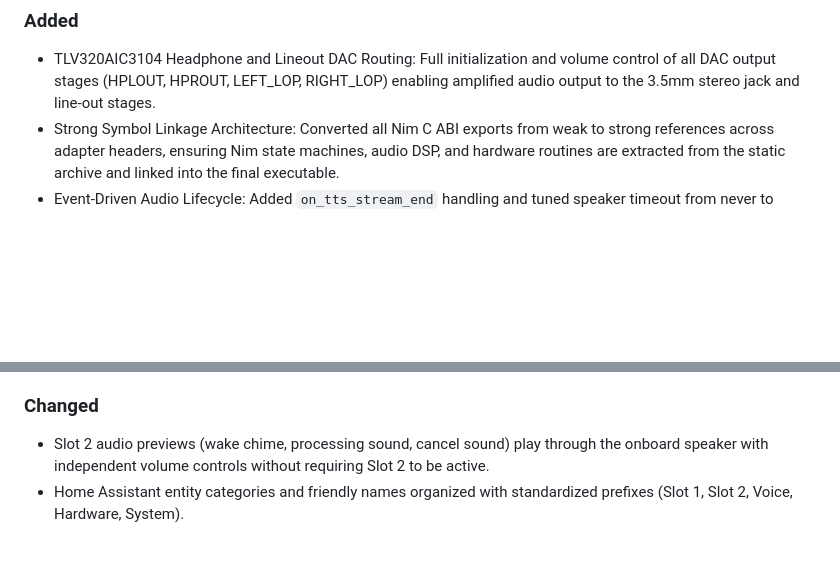
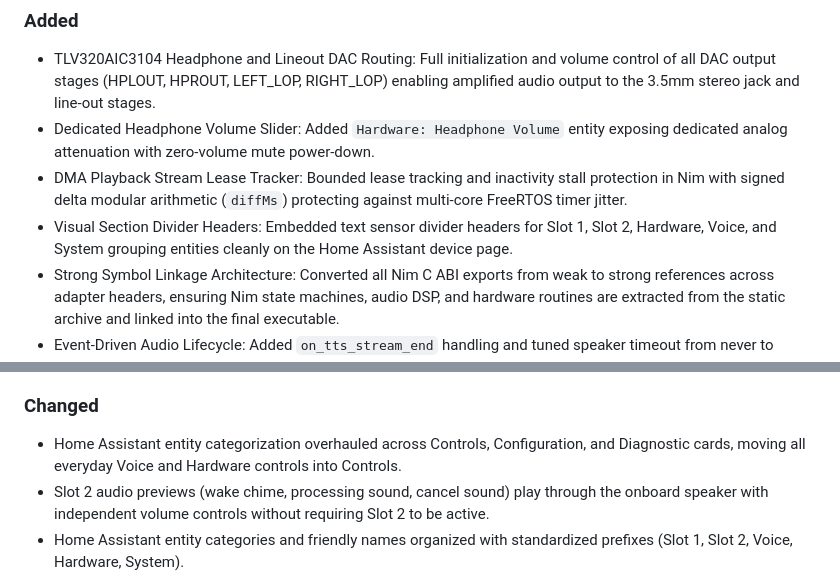
Before and after one commit to axiomantic/esphome-satellite, a Markdown page: CHANGELOG.md, 2 parts joined by grey strips. GitHub-like rendering; blank space fills up the shorter version.

```diff
--- a/CHANGELOG.md
+++ b/CHANGELOG.md
@@ -9,6 +9,9 @@ and this project adheres to [Semantic Versioning](https://semver.org/spec/v2.0.0
 
 ### Added
 - TLV320AIC3104 Headphone and Lineout DAC Routing: Full initialization and volume control of all DAC output stages (HPLOUT, HPROUT, LEFT_LOP, RIGHT_LOP) enabling amplified audio output to the 3.5mm stereo jack and line-out stages.
+- Dedicated Headphone Volume Slider: Added `Hardware: Headphone Volume` entity exposing dedicated analog attenuation with zero-volume mute power-down.
+- DMA Playback Stream Lease Tracker: Bounded lease tracking and inactivity stall protection in Nim with signed delta modular arithmetic (`diffMs`) protecting against multi-core FreeRTOS timer jitter.
+- Visual Section Divider Headers: Embedded text sensor divider headers for Slot 1, Slot 2, Hardware, Voice, and System grouping entities cleanly on the Home Assistant device page.
 - Strong Symbol Linkage Architecture: Converted all Nim C ABI exports from weak to strong references across adapter headers, ensuring Nim state machines, audio DSP, and hardware routines are extracted from the static archive and linked into the final executable.
 - Event-Driven Audio Lifecycle: Added `on_tts_stream_end` handling and tuned speaker timeout from never to 500ms, enabling clean voice assistant completion and immediate wake word re-arming without hanging in response finished state.
 - Remote OTA Update Architecture: Onboard web server and Home Assistant update entity integration enabling one-click OTA flashing from remote GitHub binaries.
@@ -18,6 +21,7 @@ and this project adheres to [Semantic Versioning](https://semver.org/spec/v2.0.0
 - Diagnostic Firmware Sensors: Added System: Firmware Update Available binary sensor and System: Installed Firmware Version and System: Latest Firmware Version text sensors.
 
 ### Changed
+- Home Assistant entity categorization overhauled across Controls, Configuration, and Diagnostic cards, moving all everyday Voice and Hardware controls into Controls.
 - Slot 2 audio previews (wake chime, processing sound, cancel sound) play through the onboard speaker with independent volume controls without requiring Slot 2 to be active.
 - Home Assistant entity categories and friendly names organized with standardized prefixes (Slot 1, Slot 2, Voice, Hardware, System).
 - Reordered boot initialization ensuring custom models, probability cutoffs, and sliding window sizes are configured before microWakeWord start.
```
Also changed, not shown: README.md (+90 -1 lines).
